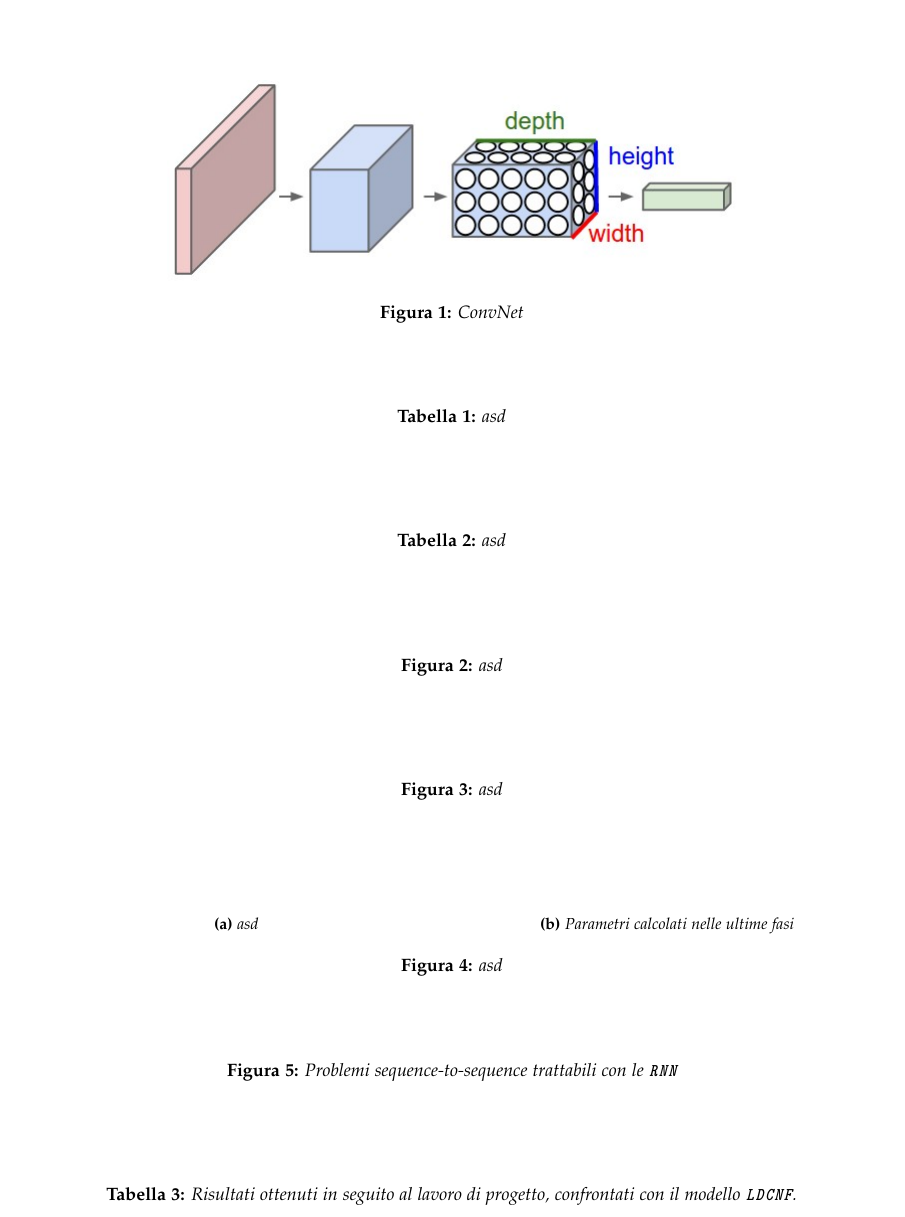
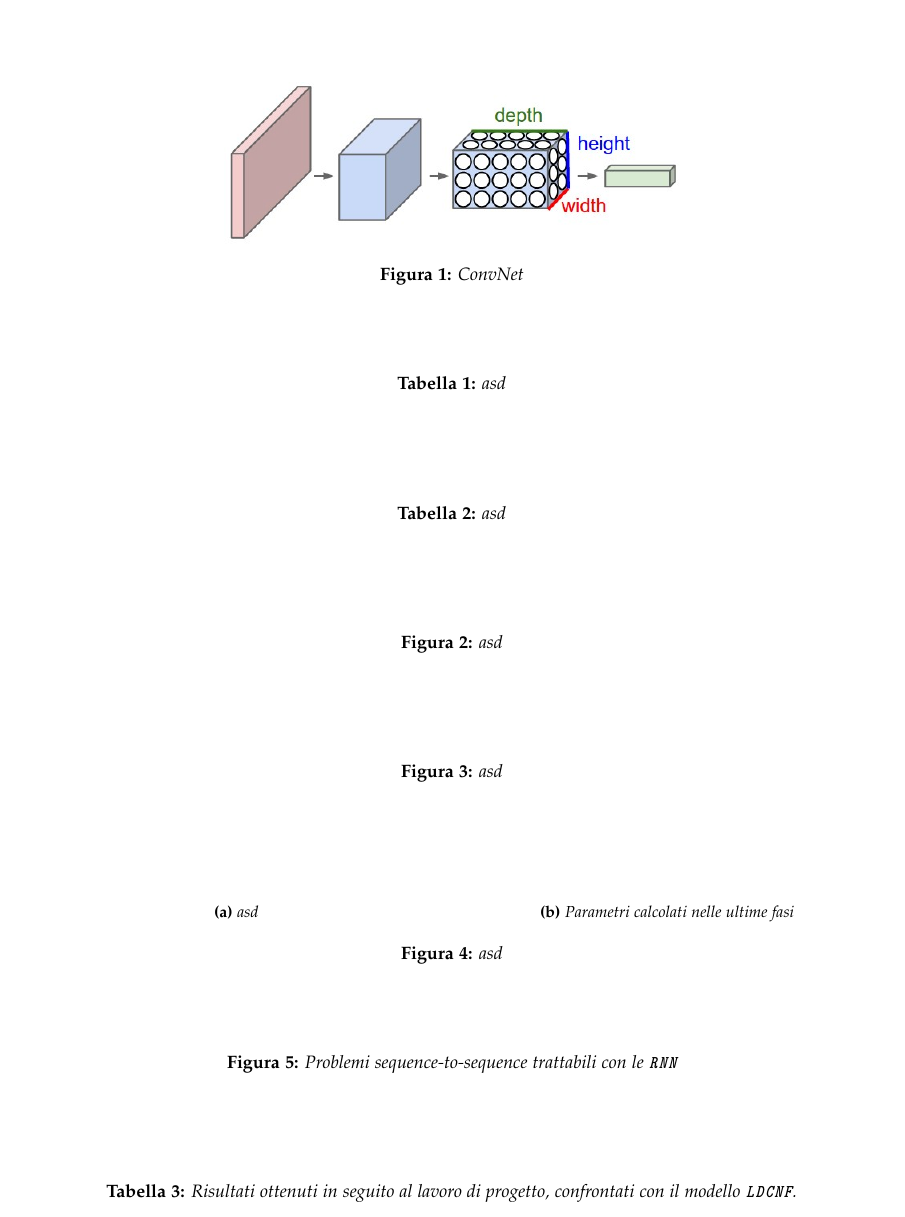
Before and after one commit to maximgx/reinforcement-learning-atari, a LaTeX paper (relazione/dqn-experience-replay.tex): part of page 3 of 5, cut so that both start at the same text. Compiled offline with pdfLaTeX.

Commit message:
Piccole correzioni

```diff
--- a/relazione/dqn-experience-replay.tex
+++ b/relazione/dqn-experience-replay.tex
@@ -128,12 +128,11 @@ Le reti neurali convoluzionali (CNN) sono di fatto delle reti neurali artificial
 Quindi la risposta alla domanda "che cosa differisce da una comune rete neurale?" è che un'architettura ConvNet fa una specifica assunzione che in input ci sia un'immagine e ciò permette ad essa di assumere delle specifiche proprietà al fine di elaborare al meglio tali dati. Ad esempio di poter effettuare delle for-ward propagation più efficienti in modo da ridurre l'ammontare di parametri della rete.
 \subsection{Architettura}
 Le normali reti neurali stratificate con un'architettura fully connected, dove ogni neurone di ciascun layer è collegato a tutti i neuroni del layer precedente (neuroni bias esclusi), in generale non scalano bene con l'aumentare delle dimensioni delle immagini.
-%La differenza principale sta nei layer di quelle convoluzionali, poichè hanno i neuroni organizzati in tre dimensioni: larghezza, altezza e profondità.
 Le reti neuronali convoluzionali prendono vantaggio dal fatto che l'input consiste in immagini e quindi vincolano l'architettura in modo più sensibile. In particolare, a differenza di una normale rete neurale, gli strati di un ConvNet hanno neuroni disposti in tre dimensioni: larghezza, altezza e profondità.
 Inoltre, i neuroni di un layer sono connessi solo ad una piccola regione del layer precedente, invece che a tutti i neuroni come in un'architettura fully connected. Questa è la principale caratteristica che contraddistingue una CNN da una normale rete neurale stratificata con un'architettura fully connected. In figura \ref{fig:cnn} si può vedere come vengono disposti i neuroni all'interno di una CNN, infatti  ogni layer trasforma l'input 3D in output 3D con le attivazione dei neuroni.
 	\begin{figure*}[h]
 	\centering
-	\includegraphics[scale=.5]{images/cnn.jpeg}
+	\includegraphics[scale=.4]{images/cnn.jpeg}
 	\caption{ConvNet}
 	\label{fig:cnn}
 \end{figure*}
```
